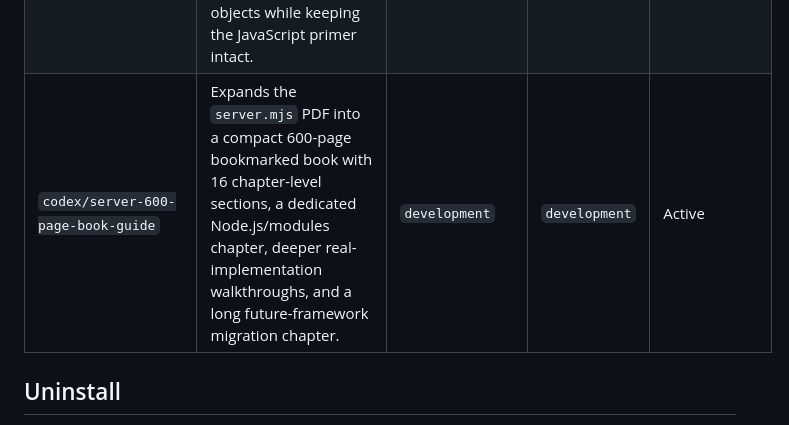
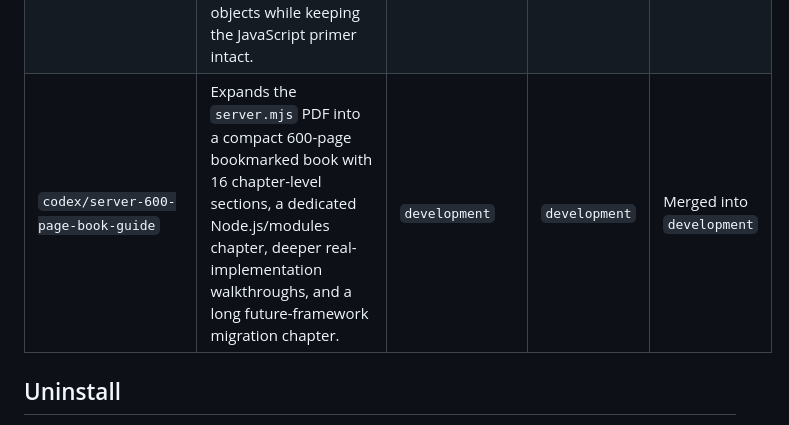
Before and after one commit to otienomaurice/omb-portfolio-builder, a Markdown page: README.md, the part around the change. Drawn GitHub-style.

Commit message:
Mark server book guide branch merged

```diff
--- a/README.md
+++ b/README.md
@@ -264,7 +264,7 @@ Use the workflow in [BRANCHING.md](BRANCHING.md):
 | `codex/server-textbook-narrative-doc` | Reworks the `server.mjs` curated guide into a top-down textbook narrative with a server abstract, general JavaScript/Node syntax chapter, selected subsystem chapters, full highlighted source blocks, and procedural explanations without repeated reference labels. | `development` | `development` | Merged into `development` |
 | `codex/server-pdf-js-textbook` | Rebuilds the `server.mjs` guide as a PDF-only textbook with a 50-plus-page JavaScript syntax primer and feature-based backend chapters without reference-label blocks. | `development` | `development` | Merged into `development` |
 | `codex/server-deep-feature-code-guide` | Expands the `server.mjs` PDF guide's backend chapters with deeper grouped explanations of the actual code paths, important state, endpoint flows, helper calls, and returned objects while keeping the JavaScript primer intact. | `development` | `development` | Merged into `development` |
-| `codex/server-600-page-book-guide` | Expands the `server.mjs` PDF into a compact 600-page bookmarked book with 16 chapter-level sections, a dedicated Node.js/modules chapter, deeper real-implementation walkthroughs, and a long future-framework migration chapter. | `development` | `development` | Active |
+| `codex/server-600-page-book-guide` | Expands the `server.mjs` PDF into a compact 600-page bookmarked book with 16 chapter-level sections, a dedicated Node.js/modules chapter, deeper real-implementation walkthroughs, and a long future-framework migration chapter. | `development` | `development` | Merged into `development` |
 
 ## Uninstall
 
```
